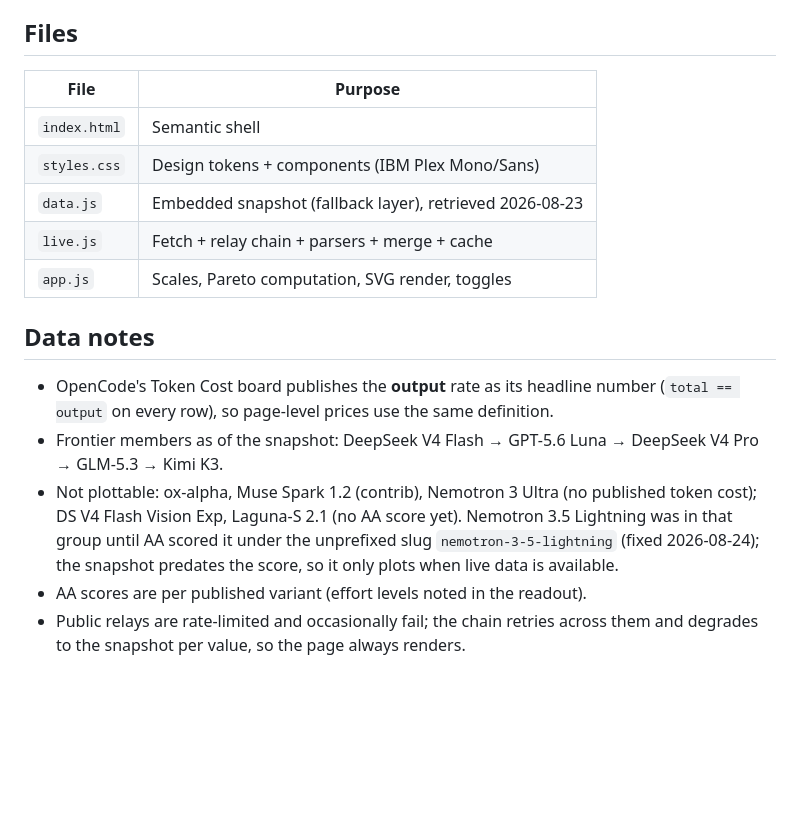
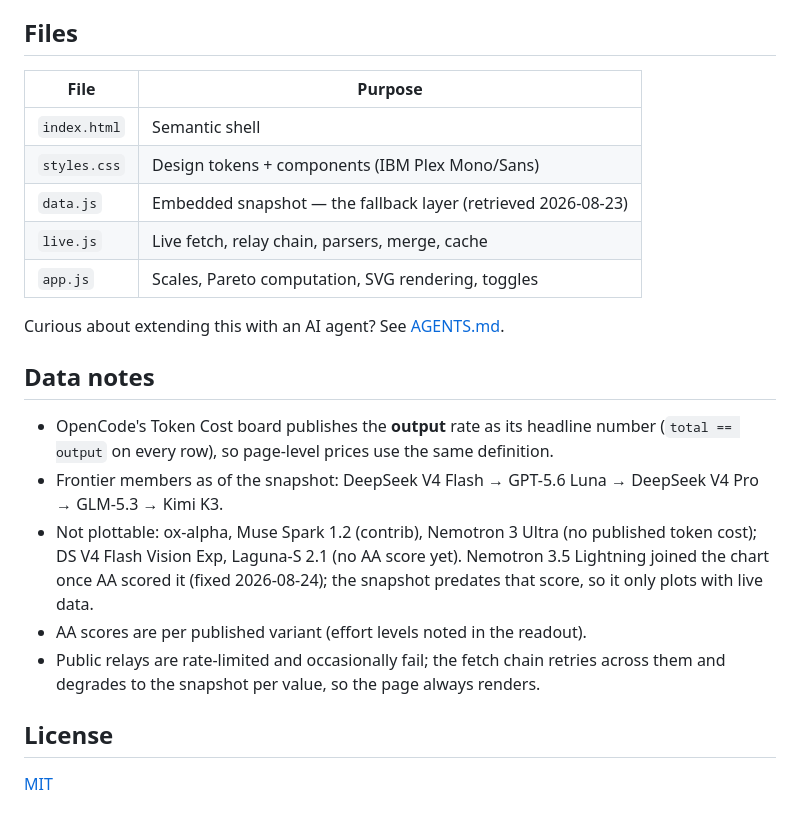
Before and after one commit to werlang/model-value-map, a Markdown page: README.md, the part around one of its changes. Rendered like a GitHub page; blank space fills up the shorter version.

Commit message:
docs(agents): add guidance for AI coding agents in new AGENTS.md file

```diff
--- a/README.md
+++ b/README.md
@@ -54,25 +52,24 @@ globals); the one-line server is the dependable path.
 
 ## Files
 
-| File        | Purpose                                            |
-| ----------- | -------------------------------------------------- |
-| `index.html`| Semantic shell                                     |
-| `styles.css`| Design tokens + components (IBM Plex Mono/Sans)    |
-| `data.js`   | Embedded snapshot (fallback layer), retrieved 2026-08-23 |
-| `live.js`   | Fetch + relay chain + parsers + merge + cache      |
-| `app.js`    | Scales, Pareto computation, SVG render, toggles    |
+| File         | Purpose                                                 |
+| ------------ | ------------------------------------------------------- |
+| `index.html` | Semantic shell                                          |
+| `styles.css` | Design tokens + components (IBM Plex Mono/Sans)         |
+| `data.js`    | Embedded snapshot — the fallback layer (retrieved 2026-08-23) |
+| `live.js`    | Live fetch, relay chain, parsers, merge, cache          |
+| `app.js`     | Scales, Pareto computation, SVG rendering, toggles      |
+
+Curious about extending this with an AI agent? See [AGENTS.md](AGENTS.md).
 
 ## Data notes
 
-- OpenCode's Token Cost board publishes the **output** rate as its headline number
-  (`total == output` on every row), so page-level prices use the same definition.
-- Frontier members as of the snapshot: DeepSeek V4 Flash → GPT-5.6 Luna →
-  DeepSeek V4 Pro → GLM-5.3 → Kimi K3.
-- Not plottable: ox-alpha, Muse Spark 1.2 (contrib), Nemotron 3 Ultra (no published
-  token cost); DS V4 Flash Vision Exp, Laguna-S 2.1 (no AA score yet). Nemotron 3.5
-  Lightning was in that group until AA scored it under the unprefixed slug
-  `nemotron-3-5-lightning` (fixed 2026-08-24); the snapshot predates the score, so it
-  only plots when live data is available.
+- OpenCode's Token Cost board publishes the **output** rate as its headline number (`total == output` on every row), so page-level prices use the same definition.
+- Frontier members as of the snapshot: DeepSeek V4 Flash → GPT-5.6 Luna → DeepSeek V4 Pro → GLM-5.3 → Kimi K3.
+- Not plottable: ox-alpha, Muse Spark 1.2 (contrib), Nemotron 3 Ultra (no published token cost); DS V4 Flash Vision Exp, Laguna-S 2.1 (no AA score yet). Nemotron 3.5 Lightning joined the chart once AA scored it (fixed 2026-08-24); the snapshot predates that score, so it only plots with live data.
 - AA scores are per published variant (effort levels noted in the readout).
-- Public relays are rate-limited and occasionally fail; the chain retries across
-  them and degrades to the snapshot per value, so the page always renders.
+- Public relays are rate-limited and occasionally fail; the fetch chain retries across them and degrades to the snapshot per value, so the page always renders.
+
+## License
+
+[MIT](LICENSE)
```
Also changed, not shown: other parts of README.md (+39 -41 lines), AGENTS.md (added, +70 -0 lines).
